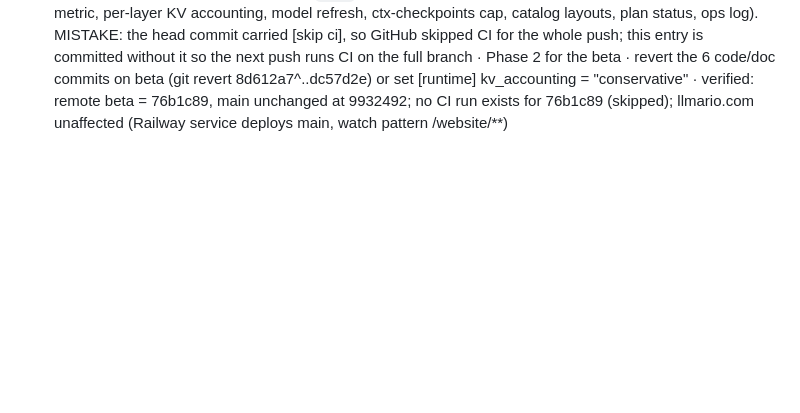
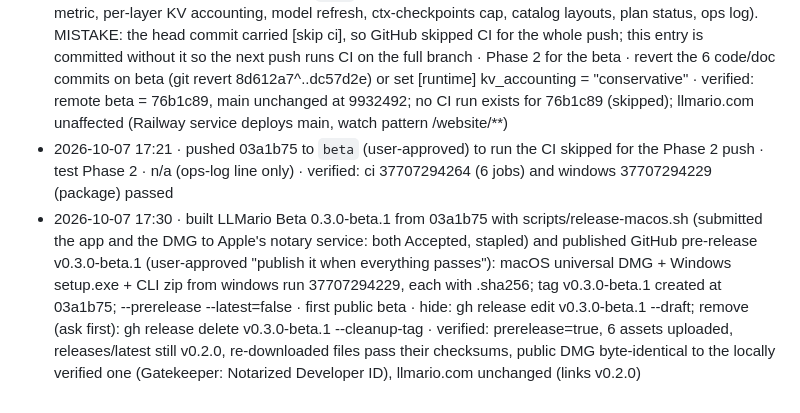
Before and after one commit to mannysinghx/LLMario, a Markdown page: docs/OPS_LOG.md, the part around the change. Rendered like a GitHub page; blank space fills up the shorter version.

Commit message:
Ops log: v0.3.0-beta.1 published as a GitHub pre-release [skip ci]
Co-Authored-By: Claude Opus 5.5 <noreply@anthropic.com>

```diff
--- a/docs/OPS_LOG.md
+++ b/docs/OPS_LOG.md
@@ -59,3 +59,5 @@ Format: **timestamp · what · why · how to undo · verified?**
 - 2026-10-07 13:58 · replaced the empty ~/.llmario-beta/models with a link to /Volumes/Extreme Pro/AIProjects/LLMario-beta-models and downloaded 3 reference models there with llmario-beta model pull (user-approved "smaller start", to the external drive): qwen3.5-9b-gguf-q4km (unsloth/Qwen3.5-9B-GGUF@3885219b, 5.29 GiB), gemma-4-12b-gguf-q4_0 (google/gemma-4-12B-it-qat-q4_0-gguf@29d09777, 6.50 GiB), gpt-oss-20b-gguf-mxfp4 (ggml-org/gpt-oss-20b-GGUF@ef9b12f2, 11.28 GiB); then ran scripts/bench-baseline.sh (beta with the real home; production main@9932492 with a scratch home that registered the same files in place) · Phase 1 baseline without filling the internal disk · rm ~/.llmario-beta/models && mkdir ~/.llmario-beta/models; delete the folder on the drive to drop the models · verified: all 3 pulls checksum-verified and installed; internal disk unchanged at 16 GiB free; the beta does not start while the drive is unplugged (by design of the link)
 - 2026-10-07 17:00 · (logged late; done ~16:20) ran `llmario-beta model refresh` against the real beta registry ~/.llmario-beta/registry.toml: added kv_groups to gemma-4-12b-gguf-q4_0 and gpt-oss-20b-gguf-mxfp4, kv_groups + state_bytes_per_seq to qwen3.5-9b-gguf-q4km; nothing else changed (diffed against a copy taken first). Also ran three beta benchmark passes (scripts/bench-baseline.sh) that wrote engine logs under ~/.llmario-beta/logs · give the reference models their per-layer layout for Phase 2 validation · fields are additive and ignored by older builds; set [runtime] kv_accounting = "conservative" to stop using them, or delete the two keys from those entries · verified: model ids unchanged, only shape.kv_groups / shape.state_bytes_per_seq differ
 - 2026-10-07 17:10 · pushed Phase 2 to `beta` (user-approved): aab5dfe..76b1c89, 7 commits (memory metric, per-layer KV accounting, model refresh, ctx-checkpoints cap, catalog layouts, plan status, ops log). MISTAKE: the head commit carried [skip ci], so GitHub skipped CI for the whole push; this entry is committed without it so the next push runs CI on the full branch · Phase 2 for the beta · revert the 6 code/doc commits on beta (git revert 8d612a7^..dc57d2e) or set [runtime] kv_accounting = "conservative" · verified: remote beta = 76b1c89, main unchanged at 9932492; no CI run exists for 76b1c89 (skipped); llmario.com unaffected (Railway service deploys main, watch pattern /website/**)
+- 2026-10-07 17:21 · pushed 03a1b75 to `beta` (user-approved) to run the CI skipped for the Phase 2 push · test Phase 2 · n/a (ops-log line only) · verified: ci 37707294264 (6 jobs) and windows 37707294229 (package) passed
+- 2026-10-07 17:30 · built LLMario Beta 0.3.0-beta.1 from 03a1b75 with scripts/release-macos.sh (submitted the app and the DMG to Apple's notary service: both Accepted, stapled) and published GitHub pre-release v0.3.0-beta.1 (user-approved "publish it when everything passes"): macOS universal DMG + Windows setup.exe + CLI zip from windows run 37707294229, each with .sha256; tag v0.3.0-beta.1 created at 03a1b75; --prerelease --latest=false · first public beta · hide: gh release edit v0.3.0-beta.1 --draft; remove (ask first): gh release delete v0.3.0-beta.1 --cleanup-tag · verified: prerelease=true, 6 assets uploaded, releases/latest still v0.2.0, re-downloaded files pass their checksums, public DMG byte-identical to the locally verified one (Gatekeeper: Notarized Developer ID), llmario.com unchanged (links v0.2.0)
```
